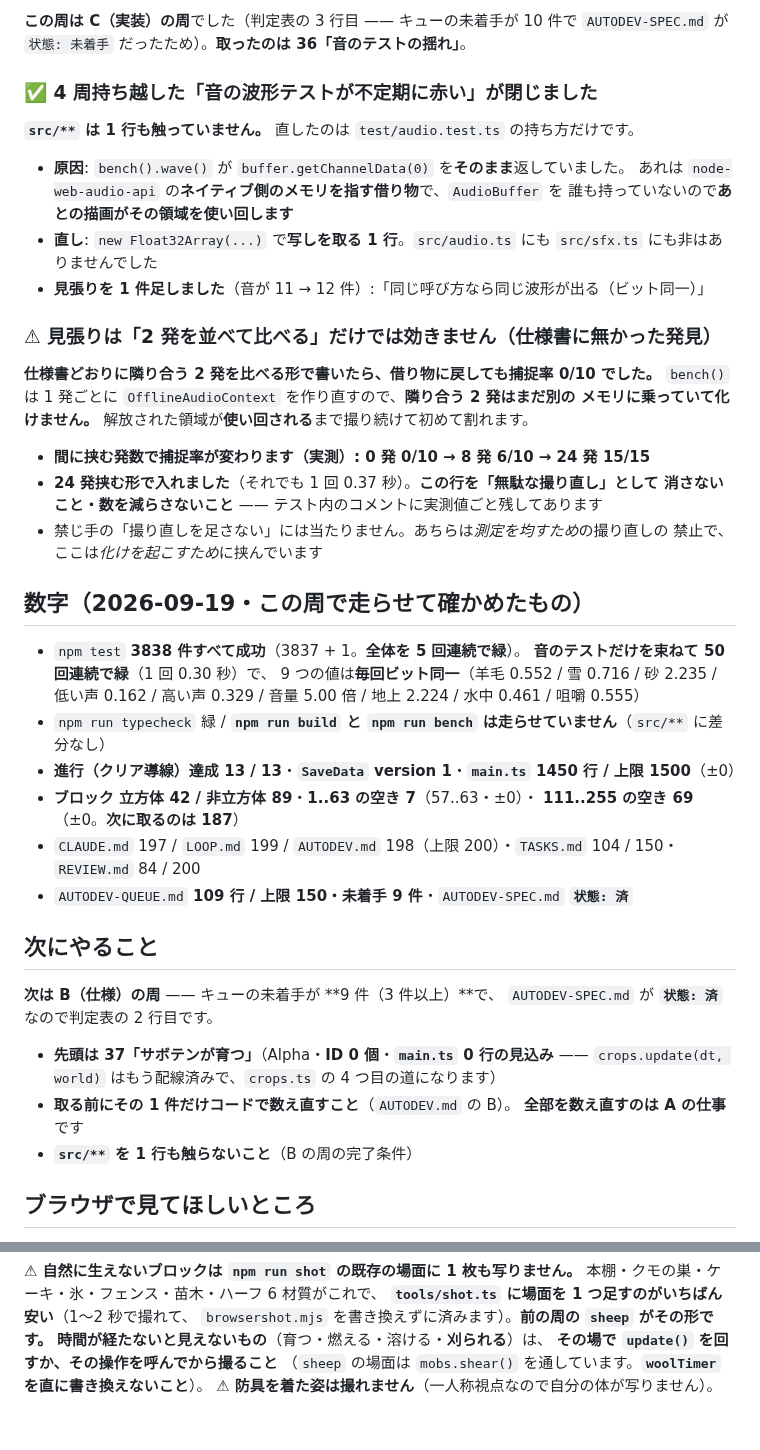
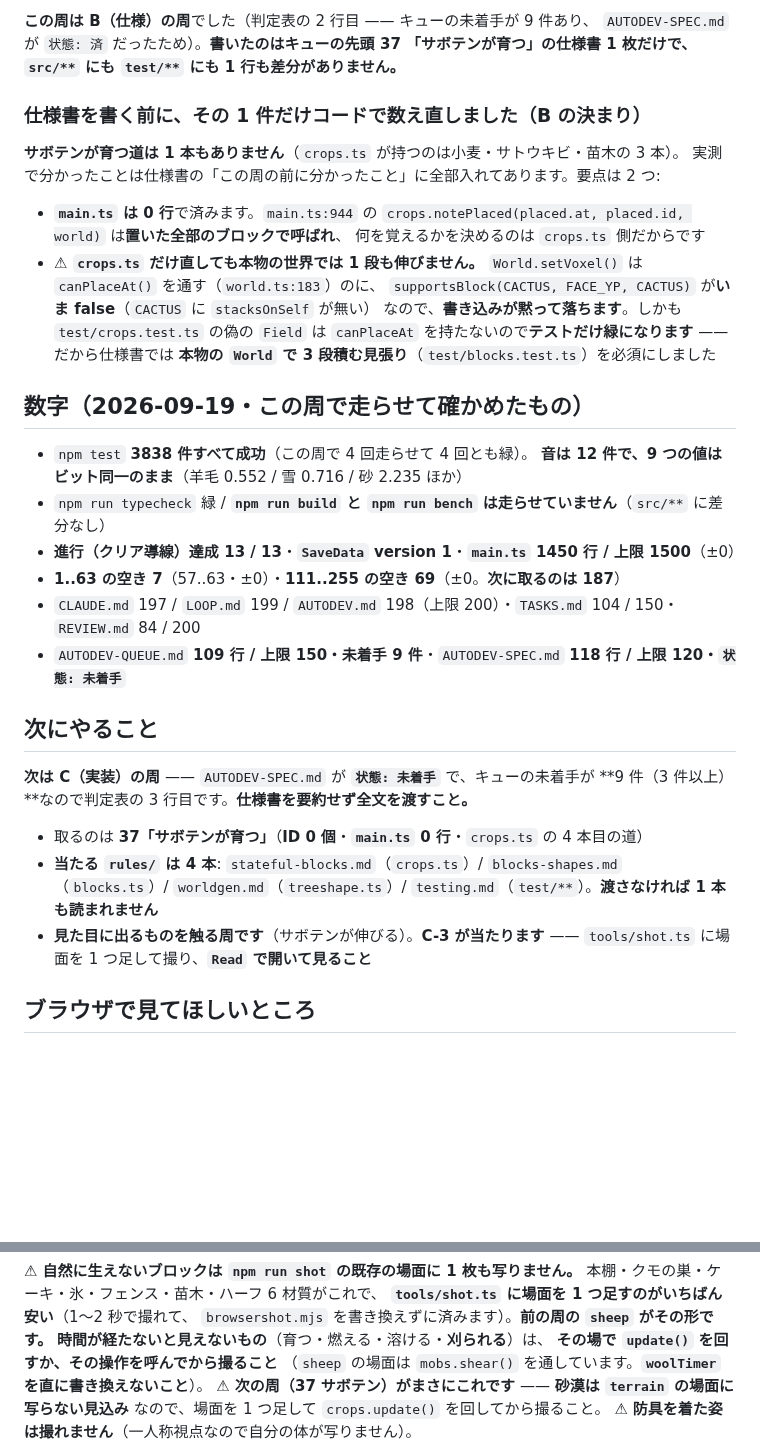
Before and after one commit to Kousei102/voxel-sandbox, a Markdown page: HANDOFF.md, 2 parts joined by grey strips. Rendered like a GitHub page; blank space fills up the shorter version.

```diff
--- a/HANDOFF.md
+++ b/HANDOFF.md
@@ -10,53 +10,43 @@
 
-**この周は C（実装）の周**でした（判定表の 3 行目 —— キューの未着手が 10 件で
-`AUTODEV-SPEC.md` が `状態: 未着手` だったため）。**取ったのは 36「音のテストの揺れ」**。
+**この周は B（仕様）の周**でした（判定表の 2 行目 —— キューの未着手が 9 件あり、
+`AUTODEV-SPEC.md` が `状態: 済` だったため）。**書いたのはキューの先頭 37
+「サボテンが育つ」の仕様書 1 枚だけで、`src/**` にも `test/**` にも 1 行も差分がありません。**
 
-### ✅ 4 周持ち越した「音の波形テストが不定期に赤い」が閉じました
+### 仕様書を書く前に、その 1 件だけコードで数え直しました（B の決まり）
 
-**`src/**` は 1 行も触っていません。** 直したのは `test/audio.test.ts` の持ち方だけです。
+**サボテンが育つ道は 1 本もありません**（`crops.ts` が持つのは小麦・サトウキビ・苗木の 3 本）。
+実測で分かったことは仕様書の「この周の前に分かったこと」に全部入れてあります。要点は 2 つ:
 
-- **原因**: `bench().wave()` が `buffer.getChannelData(0)` を**そのまま**返していました。
-  あれは `node-web-audio-api` の**ネイティブ側のメモリを指す借り物**で、`AudioBuffer` を
-  誰も持っていないので**あとの描画がその領域を使い回します**
-- **直し**: `new Float32Array(...)` で**写しを取る 1 行**。`src/audio.ts` にも
-  `src/sfx.ts` にも非はありませんでした
-- **見張りを 1 件足しました**（音が 11 → 12 件）:「同じ呼び方なら同じ波形が出る（ビット同一）」
-
-### ⚠ 見張りは「2 発を並べて比べる」だけでは効きません（仕様書に無かった発見）
-
-**仕様書どおりに隣り合う 2 発を比べる形で書いたら、借り物に戻しても捕捉率 0/10 でした。**
-`bench()` は 1 発ごとに `OfflineAudioContext` を作り直すので、**隣り合う 2 発はまだ別の
-メモリに乗っていて化けません。** 解放された領域が**使い回される**まで撮り続けて初めて割れます。
-
-- **間に挟む発数で捕捉率が変わります（実測）: 0 発 0/10 → 8 発 6/10 → 24 発 15/15**
-- **24 発挟む形で入れました**（それでも 1 回 0.37 秒）。**この行を「無駄な撮り直し」として
-  消さないこと・数を減らさないこと** —— テスト内のコメントに実測値ごと残してあります
-- 禁じ手の「撮り直しを足さない」には当たりません。あちらは*測定を均すため*の撮り直しの
-  禁止で、ここは*化けを起こすため*に挟んでいます
+- **`main.ts` は 0 行**で済みます。`main.ts:944` の
+  `crops.notePlaced(placed.at, placed.id, world)` は**置いた全部のブロックで呼ばれ**、
+  何を覚えるかを決めるのは `crops.ts` 側だからです
+- **⚠ `crops.ts` だけ直しても本物の世界では 1 段も伸びません。**
+  `World.setVoxel()` は `canPlaceAt()` を通す（`world.ts:183`）のに、
+  `supportsBlock(CACTUS, FACE_YP, CACTUS)` が**いま false**（`CACTUS` に `stacksOnSelf` が無い）
+  なので、**書き込みが黙って落ちます**。しかも `test/crops.test.ts` の偽の `Field` は
+  `canPlaceAt` を持たないので**テストだけ緑になります** —— だから仕様書では
+  **本物の `World` で 3 段積む見張り**（`test/blocks.test.ts`）を必須にしました
 
 ## 数字（2026-09-19・この周で走らせて確かめたもの）
 
-- `npm test` **3838 件すべて成功**（3837 + 1。**全体を 5 回連続で緑**）。
-  **音のテストだけを束ねて 50 回連続で緑**（1 回 0.30 秒）で、
-  9 つの値は**毎回ビット同一**（羊毛 0.552 / 雪 0.716 / 砂 2.235 / 低い声 0.162 /
-  高い声 0.329 / 音量 5.00 倍 / 地上 2.224 / 水中 0.461 / 咀嚼 0.555）
+- `npm test` **3838 件すべて成功**（この周で 4 回走らせて 4 回とも緑）。
+  **音は 12 件で、9 つの値はビット同一のまま**（羊毛 0.552 / 雪 0.716 / 砂 2.235 ほか）
 - `npm run typecheck` 緑 / **`npm run build` と `npm run bench` は走らせていません**（`src/**` に差分なし）
 - **進行（クリア導線）達成 13 / 13**・**`SaveData` version 1**・**`main.ts` 1450 行 / 上限 1500**（±0）
-- **ブロック 立方体 42 / 非立方体 89**・**1..63 の空き 7**（57..63・±0）・
-  **111..255 の空き 69**（±0。**次に取るのは 187**）
+- **1..63 の空き 7**（57..63・±0）・**111..255 の空き 69**（±0。**次に取るのは 187**）
 - `CLAUDE.md` 197 / `LOOP.md` 199 / `AUTODEV.md` 198（上限 200）・`TASKS.md` 104 / 150・`REVIEW.md` 84 / 200
-- `AUTODEV-QUEUE.md` **109 行 / 上限 150・未着手 9 件**・`AUTODEV-SPEC.md` **`状態: 済`**
+- `AUTODEV-QUEUE.md` **109 行 / 上限 150・未着手 9 件**・`AUTODEV-SPEC.md` **118 行 / 上限 120・`状態: 未着手`**
 
 ## 次にやること
 
-**次は B（仕様）の周** —— キューの未着手が **9 件（3 件以上）**で、
-`AUTODEV-SPEC.md` が **`状態: 済`** なので判定表の 2 行目です。
+**次は C（実装）の周** —— `AUTODEV-SPEC.md` が **`状態: 未着手`** で、キューの未着手が
+**9 件（3 件以上）**なので判定表の 3 行目です。**仕様書を要約せず全文を渡すこと。**
 
-- **先頭は 37「サボテンが育つ」**（Alpha・**ID 0 個**・**`main.ts` 0 行の見込み** ——
-  `crops.update(dt, world)` はもう配線済みで、`crops.ts` の 4 つ目の道になります）
-- **取る前にその 1 件だけコードで数え直すこと**（`AUTODEV.md` の B）。
-  **全部を数え直すのは A の仕事**です
-- **`src/**` を 1 行も触らないこと**（B の周の完了条件）
+- 取るのは **37「サボテンが育つ」**（**ID 0 個**・**`main.ts` 0 行**・`crops.ts` の 4 本目の道）
+- **当たる `rules/` は 4 本**: `stateful-blocks.md`（`crops.ts`）/ `blocks-shapes.md`（`blocks.ts`）/
+  `worldgen.md`（`treeshape.ts`）/ `testing.md`（`test/**`）。**渡さなければ 1 本も読まれません**
+- **見た目に出るものを触る周です**（サボテンが伸びる）。**C-3 が当たります** ——
+  `tools/shot.ts` に場面を 1 つ足して撮り、**`Read` で開いて見ること**
 
 ## ブラウザで見てほしいところ
 
@@ -173,4 +161,6 @@ node node_modules/.cache/voxel-audioonly.mjs      # 「12 件すべて成功」
 **時間が経たないと見えないもの**（育つ・燃える・溶ける・**刈られる**）は、
 **その場で `update()` を回すか、その操作を呼んでから撮ること**
 （`sheep` の場面は `mobs.shear()` を通しています。**`woolTimer` を直に書き換えないこと**）。
+**⚠ 次の周（37 サボテン）がまさにこれです** —— **砂漠は `terrain` の場面に写らない見込み**
+なので、場面を 1 つ足して `crops.update()` を回してから撮ること。
 **⚠ 防具を着た姿は撮れません**（一人称視点なので自分の体が写りません）。
```
Also changed, not shown: other parts of HANDOFF.md (+19 -21 lines), AUTODEV-SPEC.md (+84 -76 lines).
